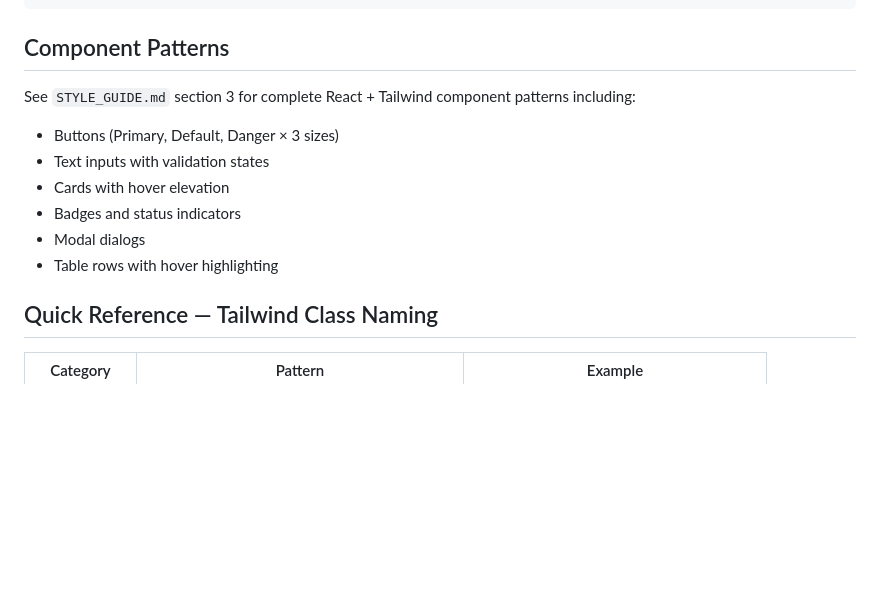
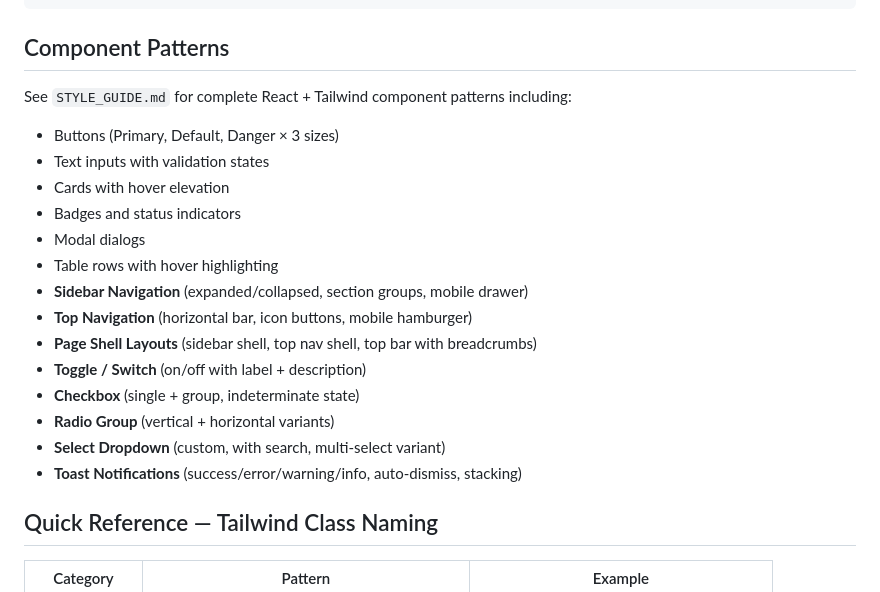
Before and after one commit to beardedgm/REF-Design-System-TMP, a Markdown page: CLAUDE.md, the part around one of its changes. Rendered like a GitHub page; blank space fills up the shorter version.

```diff
--- a/CLAUDE.md
+++ b/CLAUDE.md
@@ -90,13 +123,21 @@ import '../path-to-design-system/globals.css';
 
 ## Component Patterns
 
-See `STYLE_GUIDE.md` section 3 for complete React + Tailwind component patterns including:
+See `STYLE_GUIDE.md` for complete React + Tailwind component patterns including:
 - Buttons (Primary, Default, Danger × 3 sizes)
 - Text inputs with validation states
 - Cards with hover elevation
 - Badges and status indicators
 - Modal dialogs
 - Table rows with hover highlighting
+- **Sidebar Navigation** (expanded/collapsed, section groups, mobile drawer)
+- **Top Navigation** (horizontal bar, icon buttons, mobile hamburger)
+- **Page Shell Layouts** (sidebar shell, top nav shell, top bar with breadcrumbs)
+- **Toggle / Switch** (on/off with label + description)
+- **Checkbox** (single + group, indeterminate state)
+- **Radio Group** (vertical + horizontal variants)
+- **Select Dropdown** (custom, with search, multi-select variant)
+- **Toast Notifications** (success/error/warning/info, auto-dismiss, stacking)
 
 ## Quick Reference — Tailwind Class Naming
 
```
Also changed, not shown: other parts of CLAUDE.md (+37 -0 lines).
